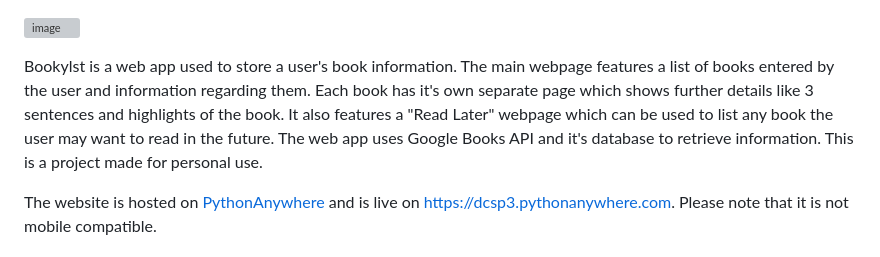
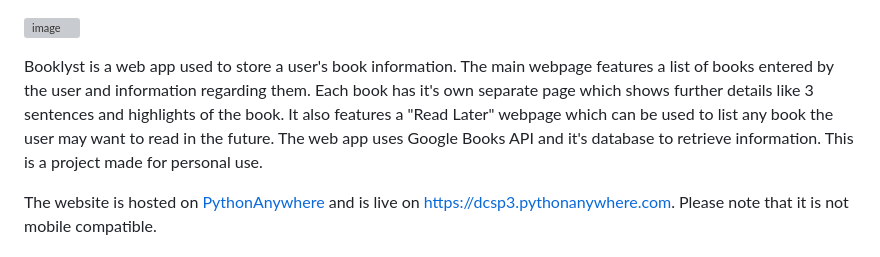
Before and after one commit to dcsp3/booklyst, a Markdown page: README.md, the part around the change. Drawn GitHub-style; grey boxes are pictures that could not be loaded.

Commit message:
fix typo

```diff
--- a/README.md
+++ b/README.md
@@ -1,6 +1,6 @@
 ![image](https://user-images.githubusercontent.com/88645471/214642823-7a2af6d7-03c0-4326-ab07-77d784b76e54.png)
 
-Bookylst is a web app used to store a user's book information. The main webpage features a list of books entered by the user and information regarding them. Each book has it's own separate page which shows further details like 3 sentences and highlights of the book. It also features a "Read Later" webpage which can be used to list any book the user may want to read in the future. The web app uses Google Books API and it's database to retrieve information. This is a project made for personal use.
+Booklyst is a web app used to store a user's book information. The main webpage features a list of books entered by the user and information regarding them. Each book has it's own separate page which shows further details like 3 sentences and highlights of the book. It also features a "Read Later" webpage which can be used to list any book the user may want to read in the future. The web app uses Google Books API and it's database to retrieve information. This is a project made for personal use.
 
 The website is hosted on [PythonAnywhere](https://www.pythonanywhere.com) and is live on https://dcsp3.pythonanywhere.com. Please note that it is not mobile compatible.
 
```
